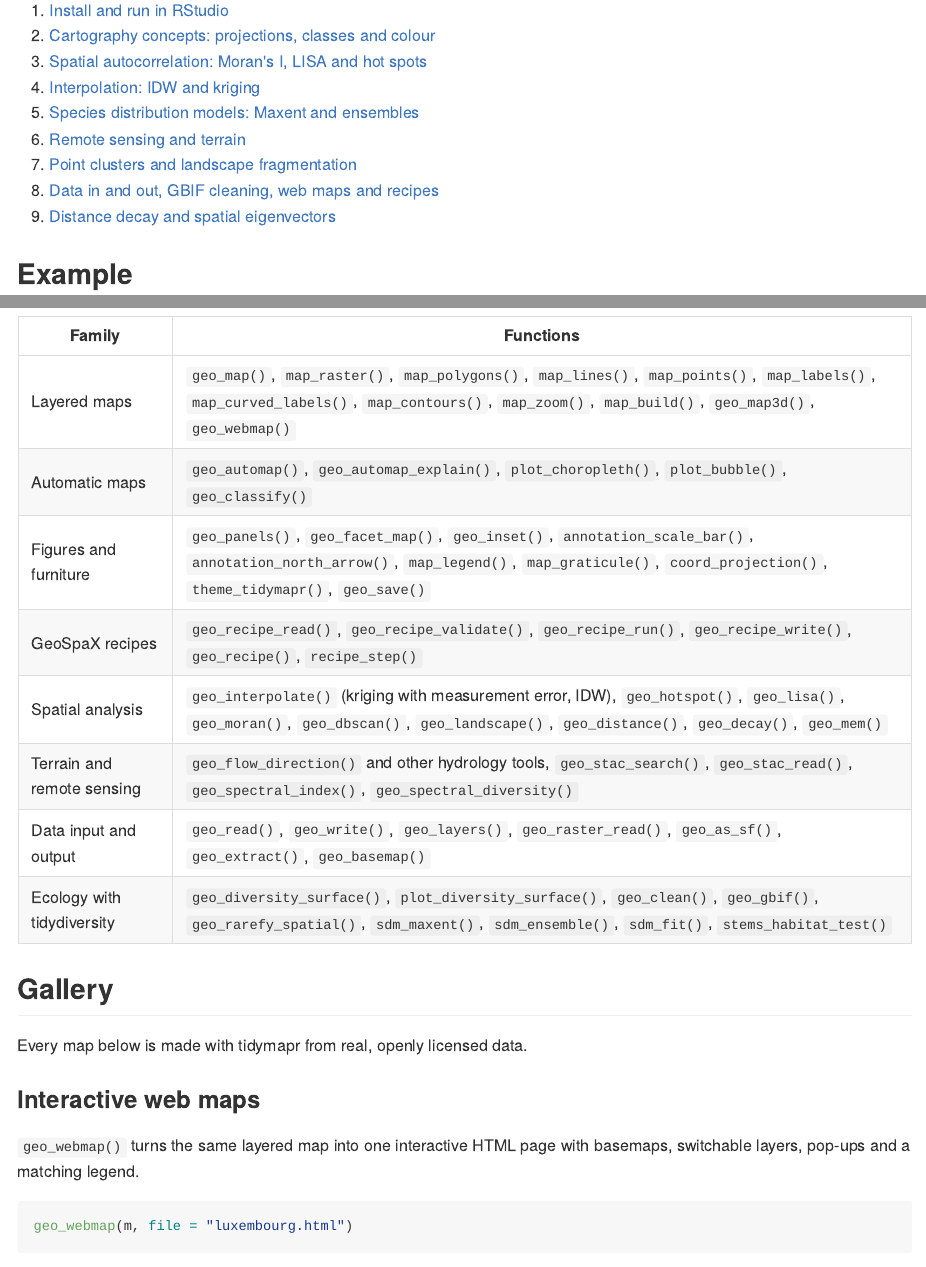
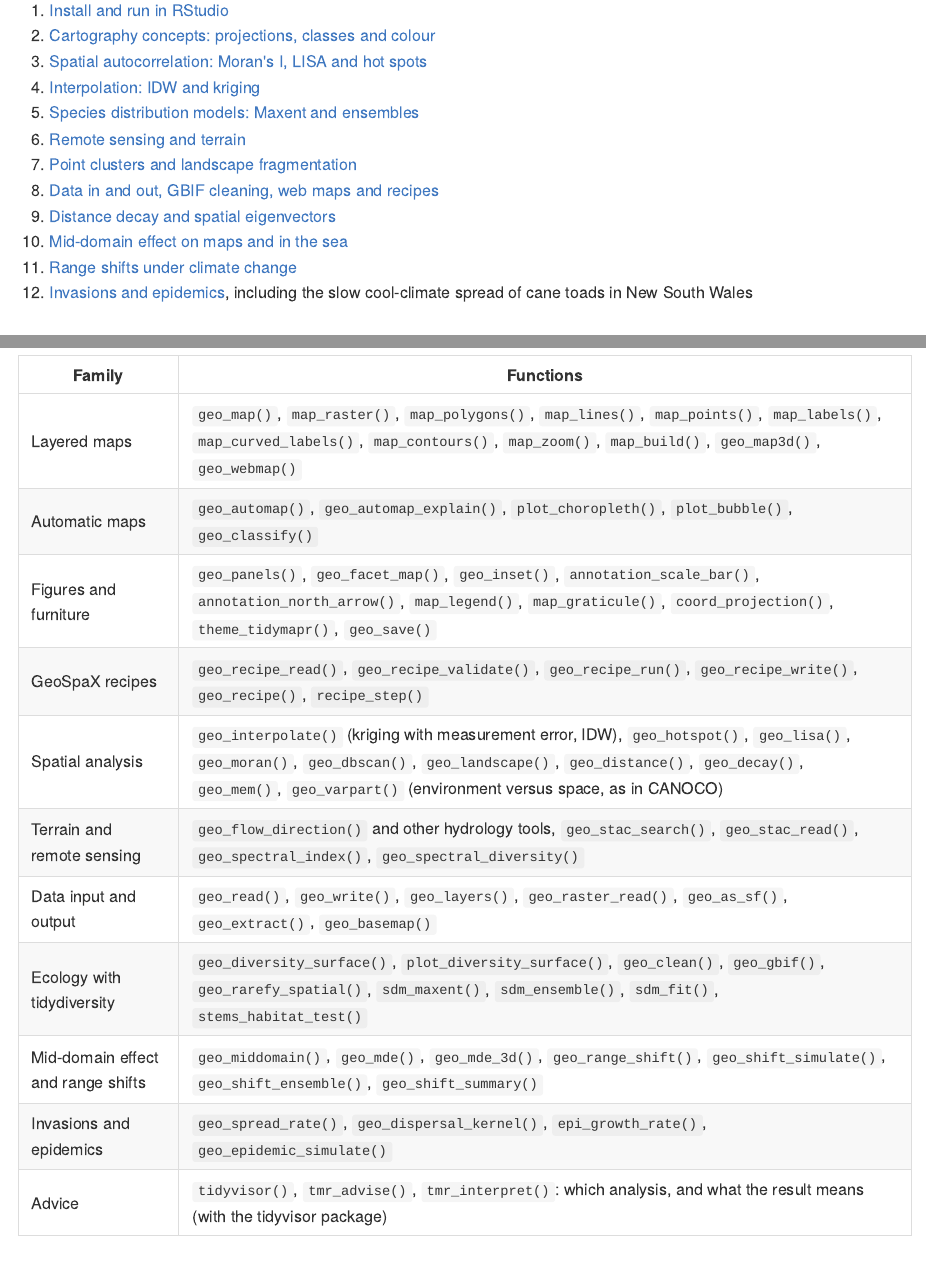
Before and after one commit to jmozez/tidymapr, an R Markdown document (README.Rmd): the page in a window 1100 px wide, from 1280 px down, and a second part further down, joined at a grey line. The pictures show the output file README.md that the author committed with the source, drawn offline in the style of GitHub; badge pictures from the web are left out.

Commit message:
README: guides 10-12, geo_varpart, range shifts, invasions and tidyvisor

```diff
--- a/README.Rmd
+++ b/README.Rmd
@@ -117,6 +117,9 @@ them in a paper.
 7. [Point clusters and landscape fragmentation](https://tidymapr.in4metrix.dev/articles/guide-07-patterns-landscapes.html)
 8. [Data in and out, GBIF cleaning, web maps and recipes](https://tidymapr.in4metrix.dev/articles/guide-08-data-webmaps-recipes.html)
 9. [Distance decay and spatial eigenvectors](https://tidymapr.in4metrix.dev/articles/guide-09-decay-mem.html)
+10. [Mid-domain effect on maps and in the sea](https://tidymapr.in4metrix.dev/articles/guide-10-mid-domain.html)
+11. [Range shifts under climate change](https://tidymapr.in4metrix.dev/articles/guide-11-range-shifts.html)
+12. [Invasions and epidemics](https://tidymapr.in4metrix.dev/articles/guide-12-invasions-epidemics.html), including the slow cool-climate spread of cane toads in New South Wales
 
 ## Example
 
@@ -150,10 +153,13 @@ geo_map(title = "Luxembourg", caption = "Data: terra package") |>
 | Automatic maps | `geo_automap()`, `geo_automap_explain()`, `plot_choropleth()`, `plot_bubble()`, `geo_classify()` |
 | Figures and furniture | `geo_panels()`, `geo_facet_map()`, `geo_inset()`, `annotation_scale_bar()`, `annotation_north_arrow()`, `map_legend()`, `map_graticule()`, `coord_projection()`, `theme_tidymapr()`, `geo_save()` |
 | GeoSpaX recipes | `geo_recipe_read()`, `geo_recipe_validate()`, `geo_recipe_run()`, `geo_recipe_write()`, `geo_recipe()`, `recipe_step()` |
-| Spatial analysis | `geo_interpolate()` (kriging with measurement error, IDW), `geo_hotspot()`, `geo_lisa()`, `geo_moran()`, `geo_dbscan()`, `geo_landscape()`, `geo_distance()`, `geo_decay()`, `geo_mem()` |
+| Spatial analysis | `geo_interpolate()` (kriging with measurement error, IDW), `geo_hotspot()`, `geo_lisa()`, `geo_moran()`, `geo_dbscan()`, `geo_landscape()`, `geo_distance()`, `geo_decay()`, `geo_mem()`, `geo_varpart()` (environment versus space, as in CANOCO) |
 | Terrain and remote sensing | `geo_flow_direction()` and other hydrology tools, `geo_stac_search()`, `geo_stac_read()`, `geo_spectral_index()`, `geo_spectral_diversity()` |
 | Data input and output | `geo_read()`, `geo_write()`, `geo_layers()`, `geo_raster_read()`, `geo_as_sf()`, `geo_extract()`, `geo_basemap()` |
 | Ecology with tidydiversity | `geo_diversity_surface()`, `plot_diversity_surface()`, `geo_clean()`, `geo_gbif()`, `geo_rarefy_spatial()`, `sdm_maxent()`, `sdm_ensemble()`, `sdm_fit()`, `stems_habitat_test()` |
+| Mid-domain effect and range shifts | `geo_middomain()`, `geo_mde()`, `geo_mde_3d()`, `geo_range_shift()`, `geo_shift_simulate()`, `geo_shift_ensemble()`, `geo_shift_summary()` |
+| Invasions and epidemics | `geo_spread_rate()`, `geo_dispersal_kernel()`, `epi_growth_rate()`, `geo_epidemic_simulate()` |
+| Advice | `tidyvisor()`, `tmr_advise()`, `tmr_interpret()`: which analysis, and what the result means (with the tidyvisor package) |
 
 ## Gallery
 
```
Also changed, not shown: README.md.
